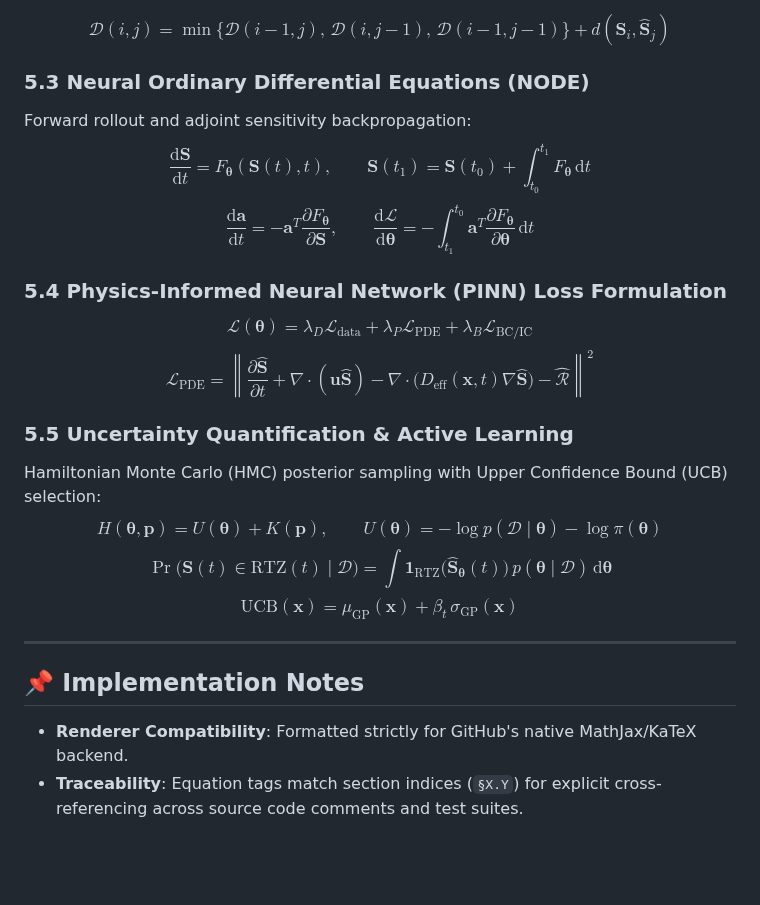
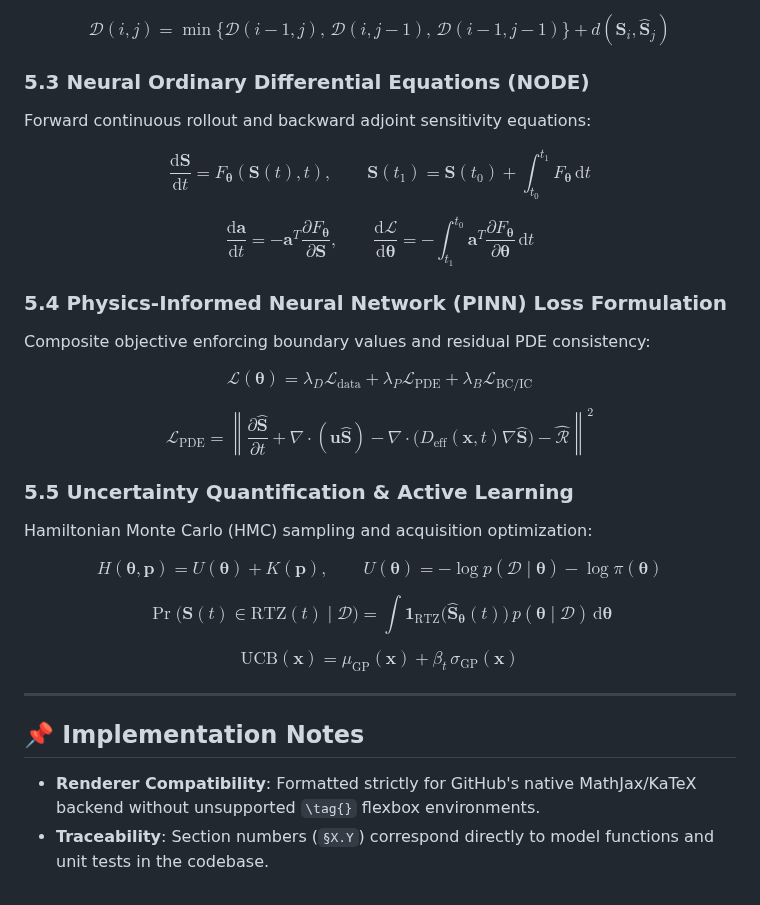
Before and after one commit to andualembelachew2/KineticAI-AWGC, a Markdown page: docs/equations_reference.md, the part around one of its changes. Drawn GitHub-style; blank space fills up the shorter version.

```diff
--- a/docs/equations_reference.md
+++ b/docs/equations_reference.md
@@ -194,46 +206,46 @@ $$
 $$
 \mathcal{D}(i,j) = \min\Big\{\mathcal{D}(i-1,j),\, \mathcal{D}(i,j-1),\, \mathcal{D}(i-1,j-1)\Big\} + d(\mathbf{S}_i, \hat{\mathbf{S}}_j)
-\tag{5.3}
 $$
 
 ### 5.3 Neural Ordinary Differential Equations (NODE)
-Forward rollout and adjoint sensitivity backpropagation:
+Forward continuous rollout and backward adjoint sensitivity equations:
+
 $$
 \frac{\mathrm{d}\mathbf{S}}{\mathrm{d}t} = F_{\boldsymbol{\theta}}(\mathbf{S}(t), t), \qquad \mathbf{S}(t_1) = \mathbf{S}(t_0) + \int_{t_0}^{t_1} F_{\boldsymbol{\theta}}\,\mathrm{d}t
-\tag{5.4}
 $$
+
 $$
 \frac{\mathrm{d}\mathbf{a}}{\mathrm{d}t} = -\mathbf{a}^T \frac{\partial F_{\boldsymbol{\theta}}}{\partial \mathbf{S}}, \qquad \frac{\mathrm{d}\mathcal{L}}{\mathrm{d}\boldsymbol{\theta}} = -\int_{t_1}^{t_0} \mathbf{a}^T \frac{\partial F_{\boldsymbol{\theta}}}{\partial \boldsymbol{\theta}}\,\mathrm{d}t
-\tag{5.5}
 $$
 
 ### 5.4 Physics-Informed Neural Network (PINN) Loss Formulation
+Composite objective enforcing boundary values and residual PDE consistency:
+
 $$
 \mathcal{L}(\boldsymbol{\theta}) = \lambda_D \mathcal{L}_{\mathrm{data}} + \lambda_P \mathcal{L}_{\mathrm{PDE}} + \lambda_B \mathcal{L}_{\mathrm{BC/IC}}
-\tag{5.6}
 $$
+
 $$
 \mathcal{L}_{\mathrm{PDE}} = \left\lVert \frac{\partial \hat{\mathbf{S}}}{\partial t} + \nabla\cdot(\mathbf{u}\hat{\mathbf{S}}) - \nabla\cdot\big(D_{\mathrm{eff}}(\mathbf{x},t)\nabla\hat{\mathbf{S}}\big) - \hat{\mathcal{R}} \right\rVert^2
-\tag{5.7}
 $$
 
 ### 5.5 Uncertainty Quantification & Active Learning
-Hamiltonian Monte Carlo (HMC) posterior sampling with Upper Confidence Bound (UCB) selection:
+Hamiltonian Monte Carlo (HMC) sampling and acquisition optimization:
+
 $$
 H(\boldsymbol{\theta},\mathbf{p}) = U(\boldsymbol{\theta}) + K(\mathbf{p}), \qquad U(\boldsymbol{\theta}) = -\log p(\mathcal{D}\mid\boldsymbol{\theta}) - \log\pi(\boldsymbol{\theta})
-\tag{5.8}
 $$
+
 $$
 \Pr\big(\mathbf{S}(t)\in \mathrm{RTZ}(t)\mid\mathcal{D}\big) = \int \mathbf{1}_{\mathrm{RTZ}}\big(\hat{\mathbf{S}}_{\boldsymbol{\theta}}(t)\big)\,p(\boldsymbol{\theta}\mid\mathcal{D})\,\mathrm{d}\boldsymbol{\theta}
-\tag{5.9}
 $$
+
 $$
 \mathrm{UCB}(\mathbf{x}) = \mu_{\mathrm{GP}}(\mathbf{x}) + \beta_t\,\sigma_{\mathrm{GP}}(\mathbf{x})
-\tag{5.10}
 $$
 
 ---
 
 ## 📌 Implementation Notes
-- **Renderer Compatibility**: Formatted strictly for GitHub's native MathJax/KaTeX backend.
-- **Traceability**: Equation tags match section indices (`§X.Y`) for explicit cross-referencing across source code comments and test suites.
+- **Renderer Compatibility**: Formatted strictly for GitHub's native MathJax/KaTeX backend without unsupported `\tag{}` flexbox environments.
+- **Traceability**: Section numbers (`§X.Y`) correspond directly to model functions and unit tests in the codebase.
```
Also changed, not shown: other parts of docs/equations_reference.md (+45 -33 lines).
